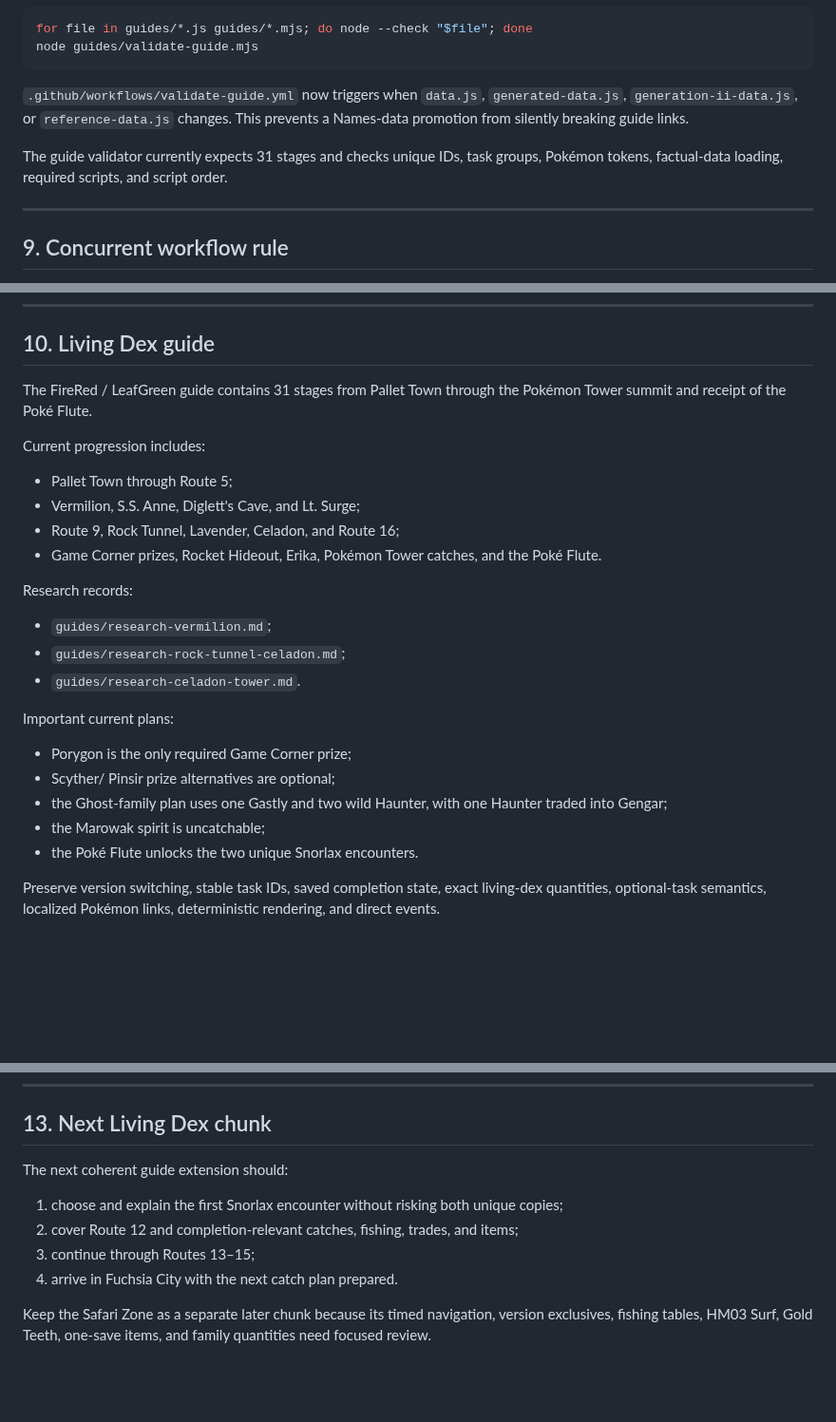
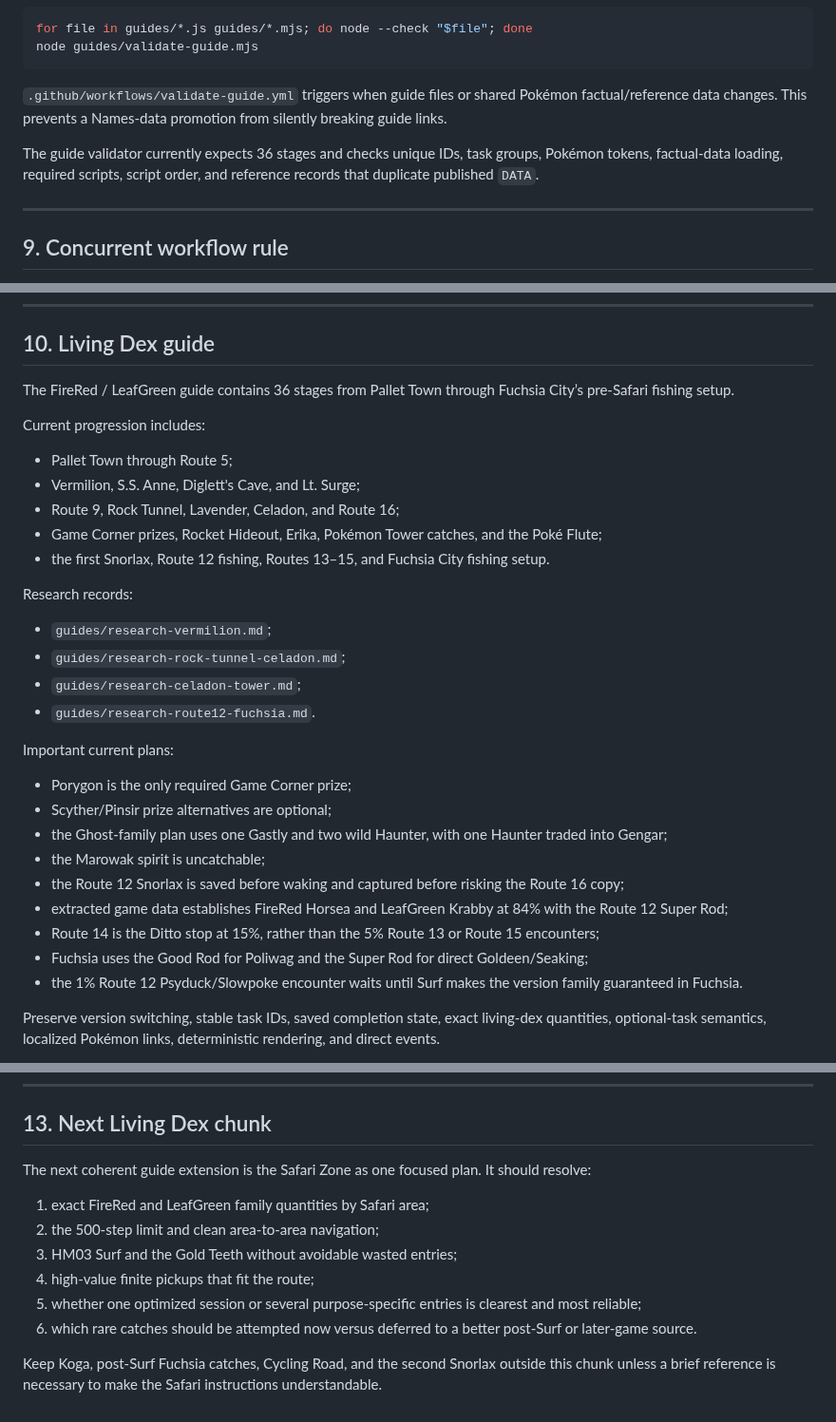
Before and after one commit to natanai/poke-etymology, a Markdown page: HANDOFF.md, 3 parts joined by grey strips. Shown at 95% size. Rendered like a GitHub page; blank space fills up the shorter version.

Commit message:
Synchronize handoff through Fuchsia setup

````diff
--- a/HANDOFF.md
+++ b/HANDOFF.md
@@ -222,9 +222,9 @@ for file in guides/*.js guides/*.mjs; do node --check "$file"; done
 node guides/validate-guide.mjs
 ```
 
-`.github/workflows/validate-guide.yml` now triggers when `data.js`, `generated-data.js`, `generation-ii-data.js`, or `reference-data.js` changes. This prevents a Names-data promotion from silently breaking guide links.
+`.github/workflows/validate-guide.yml` triggers when guide files or shared Pokémon factual/reference data changes. This prevents a Names-data promotion from silently breaking guide links.
 
-The guide validator currently expects 31 stages and checks unique IDs, task groups, Pokémon tokens, factual-data loading, required scripts, and script order.
+The guide validator currently expects 36 stages and checks unique IDs, task groups, Pokémon tokens, factual-data loading, required scripts, script order, and reference records that duplicate published `DATA`.
 
 ---
 
@@ -248,28 +248,34 @@ Guide work should generally remain under `guides/`, plus necessary shared refere
 
 ## 10. Living Dex guide
 
-The FireRed / LeafGreen guide contains 31 stages from Pallet Town through the Pokémon Tower summit and receipt of the Poké Flute.
+The FireRed / LeafGreen guide contains 36 stages from Pallet Town through Fuchsia City’s pre-Safari fishing setup.
 
 Current progression includes:
 
 - Pallet Town through Route 5;
 - Vermilion, S.S. Anne, Diglett's Cave, and Lt. Surge;
 - Route 9, Rock Tunnel, Lavender, Celadon, and Route 16;
-- Game Corner prizes, Rocket Hideout, Erika, Pokémon Tower catches, and the Poké Flute.
+- Game Corner prizes, Rocket Hideout, Erika, Pokémon Tower catches, and the Poké Flute;
+- the first Snorlax, Route 12 fishing, Routes 13–15, and Fuchsia City fishing setup.
 
 Research records:
 
 - `guides/research-vermilion.md`;
 - `guides/research-rock-tunnel-celadon.md`;
-- `guides/research-celadon-tower.md`.
+- `guides/research-celadon-tower.md`;
+- `guides/research-route12-fuchsia.md`.
 
 Important current plans:
 
 - Porygon is the only required Game Corner prize;
-- Scyther/ Pinsir prize alternatives are optional;
+- Scyther/Pinsir prize alternatives are optional;
 - the Ghost-family plan uses one Gastly and two wild Haunter, with one Haunter traded into Gengar;
 - the Marowak spirit is uncatchable;
-- the Poké Flute unlocks the two unique Snorlax encounters.
+- the Route 12 Snorlax is saved before waking and captured before risking the Route 16 copy;
+- extracted game data establishes FireRed Horsea and LeafGreen Krabby at 84% with the Route 12 Super Rod;
+- Route 14 is the Ditto stop at 15%, rather than the 5% Route 13 or Route 15 encounters;
+- Fuchsia uses the Good Rod for Poliwag and the Super Rod for direct Goldeen/Seaking;
+- the 1% Route 12 Psyduck/Slowpoke encounter waits until Surf makes the version family guaranteed in Fuchsia.
 
 Preserve version switching, stable task IDs, saved completion state, exact living-dex quantities, optional-task semantics, localized Pokémon links, deterministic rendering, and direct events.
 
@@ -303,11 +309,13 @@ Continue from **#179 Mareep**. Choose the endpoint by coherent family boundaries
 
 ## 13. Next Living Dex chunk
 
-The next coherent guide extension should:
+The next coherent guide extension is the Safari Zone as one focused plan. It should resolve:
 
-1. choose and explain the first Snorlax encounter without risking both unique copies;
-2. cover Route 12 and completion-relevant catches, fishing, trades, and items;
-3. continue through Routes 13–15;
-4. arrive in Fuchsia City with the next catch plan prepared.
+1. exact FireRed and LeafGreen family quantities by Safari area;
+2. the 500-step limit and clean area-to-area navigation;
+3. HM03 Surf and the Gold Teeth without avoidable wasted entries;
+4. high-value finite pickups that fit the route;
+5. whether one optimized session or several purpose-specific entries is clearest and most reliable;
+6. which rare catches should be attempted now versus deferred to a better post-Surf or later-game source.
 
-Keep the Safari Zone as a separate later chunk because its timed navigation, version exclusives, fishing tables, HM03 Surf, Gold Teeth, one-save items, and family quantities need focused review.
+Keep Koga, post-Surf Fuchsia catches, Cycling Road, and the second Snorlax outside this chunk unless a brief reference is necessary to make the Safari instructions understandable.
````
Also changed, not shown: other parts of HANDOFF.md (+2 -2 lines).
